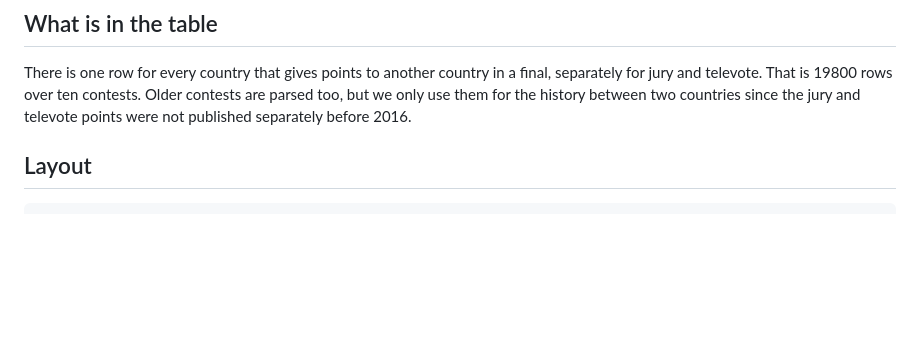
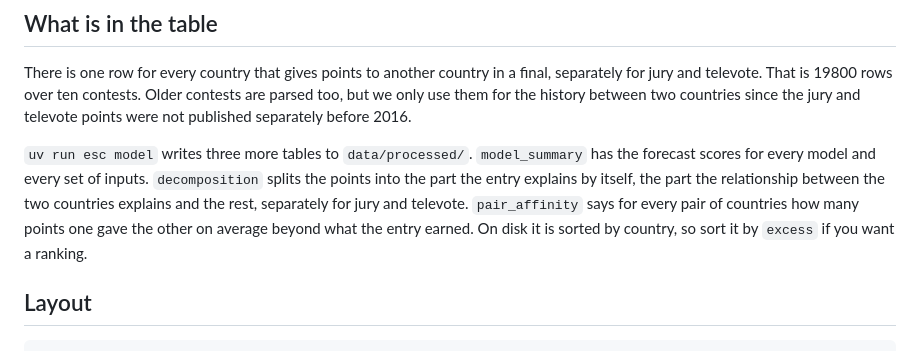
Before and after one commit to timkicker/esc-research, a Markdown page: README.md, the part around the change. Rendered like a GitHub page; blank space fills up the shorter version.

Commit message:
document new results

````diff
--- a/README.md
+++ b/README.md
@@ -58,6 +58,8 @@ The finished tables are parquet files in `data/processed/` and `features.parquet
 
 There is one row for every country that gives points to another country in a final, separately for jury and televote. That is 19800 rows over ten contests. Older contests are parsed too, but we only use them for the history between two countries since the jury and televote points were not published separately before 2016.
 
+`uv run esc model` writes three more tables to `data/processed/`. `model_summary` has the forecast scores for every model and every set of inputs. `decomposition` splits the points into the part the entry explains by itself, the part the relationship between the two countries explains and the rest, separately for jury and televote. `pair_affinity` says for every pair of countries how many points one gave the other on average beyond what the entry earned. On disk it is sorted by country, so sort it by `excess` if you want a ranking.
+
 ## Layout
 
 ```
````
